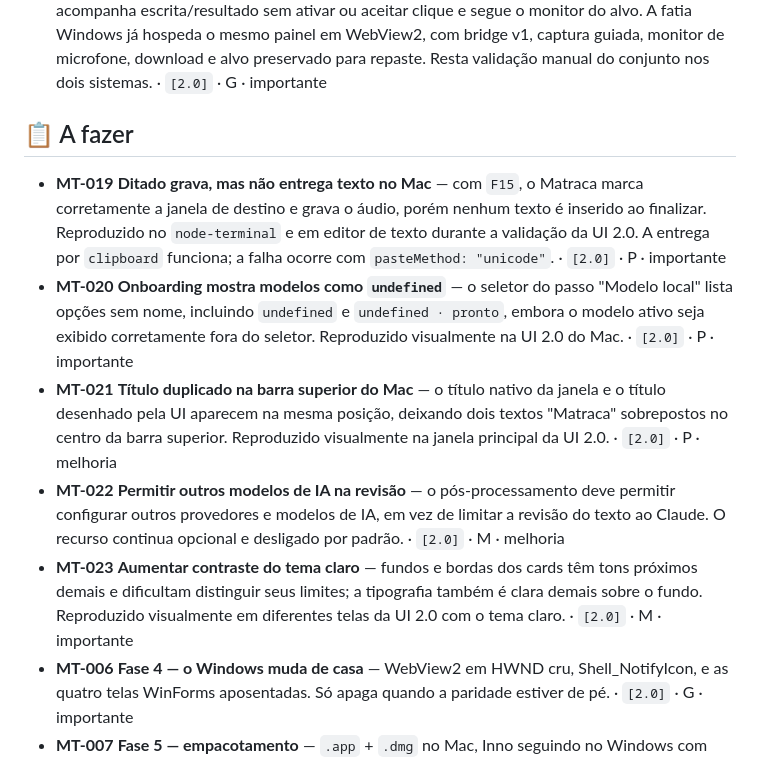
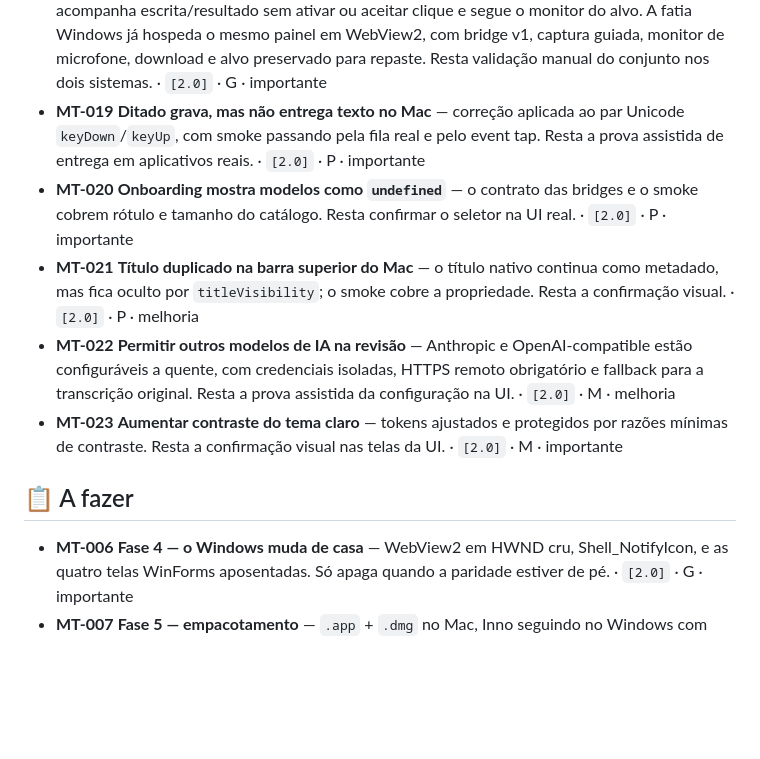
Before and after one commit to FabricioCasali/matraca, a Markdown page: docs/BOARD.md, the part around the change. GitHub-like rendering; blank space fills up the shorter version.

Commit message:
Atualiza estado dos fixes da interface

```diff
--- a/docs/BOARD.md
+++ b/docs/BOARD.md
@@ -31,30 +31,24 @@ O desenho da frente 2.0 está em [`PLANO-2.0.md`](PLANO-2.0.md).
   aceitar clique e segue o monitor do alvo. A fatia Windows já hospeda o mesmo painel em
   WebView2, com bridge v1, captura guiada, monitor de microfone, download e alvo preservado
   para repaste. Resta validação manual do conjunto nos dois sistemas. · `[2.0]` · G · importante
+- **MT-019** **Ditado grava, mas não entrega texto no Mac** — correção aplicada ao par
+  Unicode `keyDown`/`keyUp`, com smoke passando pela fila real e pelo event tap. Resta a
+  prova assistida de entrega em aplicativos reais. · `[2.0]` · P · importante
+- **MT-020** **Onboarding mostra modelos como `undefined`** — o contrato das bridges e o
+  smoke cobrem rótulo e tamanho do catálogo. Resta confirmar o seletor na UI real. · `[2.0]`
+  · P · importante
+- **MT-021** **Título duplicado na barra superior do Mac** — o título nativo continua como
+  metadado, mas fica oculto por `titleVisibility`; o smoke cobre a propriedade. Resta a
+  confirmação visual. · `[2.0]` · P · melhoria
+- **MT-022** **Permitir outros modelos de IA na revisão** — Anthropic e OpenAI-compatible
+  estão configuráveis a quente, com credenciais isoladas, HTTPS remoto obrigatório e
+  fallback para a transcrição original. Resta a prova assistida da configuração na UI. ·
+  `[2.0]` · M · melhoria
+- **MT-023** **Aumentar contraste do tema claro** — tokens ajustados e protegidos por razões
+  mínimas de contraste. Resta a confirmação visual nas telas da UI. · `[2.0]` · M · importante
 
 ## 📋 A fazer
 
-- **MT-019** **Ditado grava, mas não entrega texto no Mac** — com `F15`, o Matraca marca
-  corretamente a janela de destino e grava o áudio, porém nenhum texto é inserido ao
-  finalizar. Reproduzido no `node-terminal` e em editor de texto durante a validação da
-  UI 2.0. A entrega por `clipboard` funciona; a falha ocorre com `pasteMethod: "unicode"`.
-  · `[2.0]` · P · importante
-- **MT-020** **Onboarding mostra modelos como `undefined`** — o seletor do passo "Modelo
-  local" lista opções sem nome, incluindo `undefined` e `undefined · pronto`, embora o
-  modelo ativo seja exibido corretamente fora do seletor. Reproduzido visualmente na UI
-  2.0 do Mac. · `[2.0]` · P · importante
-- **MT-021** **Título duplicado na barra superior do Mac** — o título nativo da janela e
-  o título desenhado pela UI aparecem na mesma posição, deixando dois textos "Matraca"
-  sobrepostos no centro da barra superior. Reproduzido visualmente na janela principal
-  da UI 2.0. · `[2.0]` · P · melhoria
-- **MT-022** **Permitir outros modelos de IA na revisão** — o pós-processamento deve
-  permitir configurar outros provedores e modelos de IA, em vez de limitar a revisão
-  do texto ao Claude. O recurso continua opcional e desligado por padrão. · `[2.0]` · M ·
-  melhoria
-- **MT-023** **Aumentar contraste do tema claro** — fundos e bordas dos cards têm tons
-  próximos demais e dificultam distinguir seus limites; a tipografia também é clara
-  demais sobre o fundo. Reproduzido visualmente em diferentes telas da UI 2.0 com o
-  tema claro. · `[2.0]` · M · importante
 - **MT-006** **Fase 4 — o Windows muda de casa** — WebView2 em HWND cru, Shell_NotifyIcon,
   e as quatro telas WinForms aposentadas. Só apaga quando a paridade estiver de
   pé. · `[2.0]` · G · importante
```
